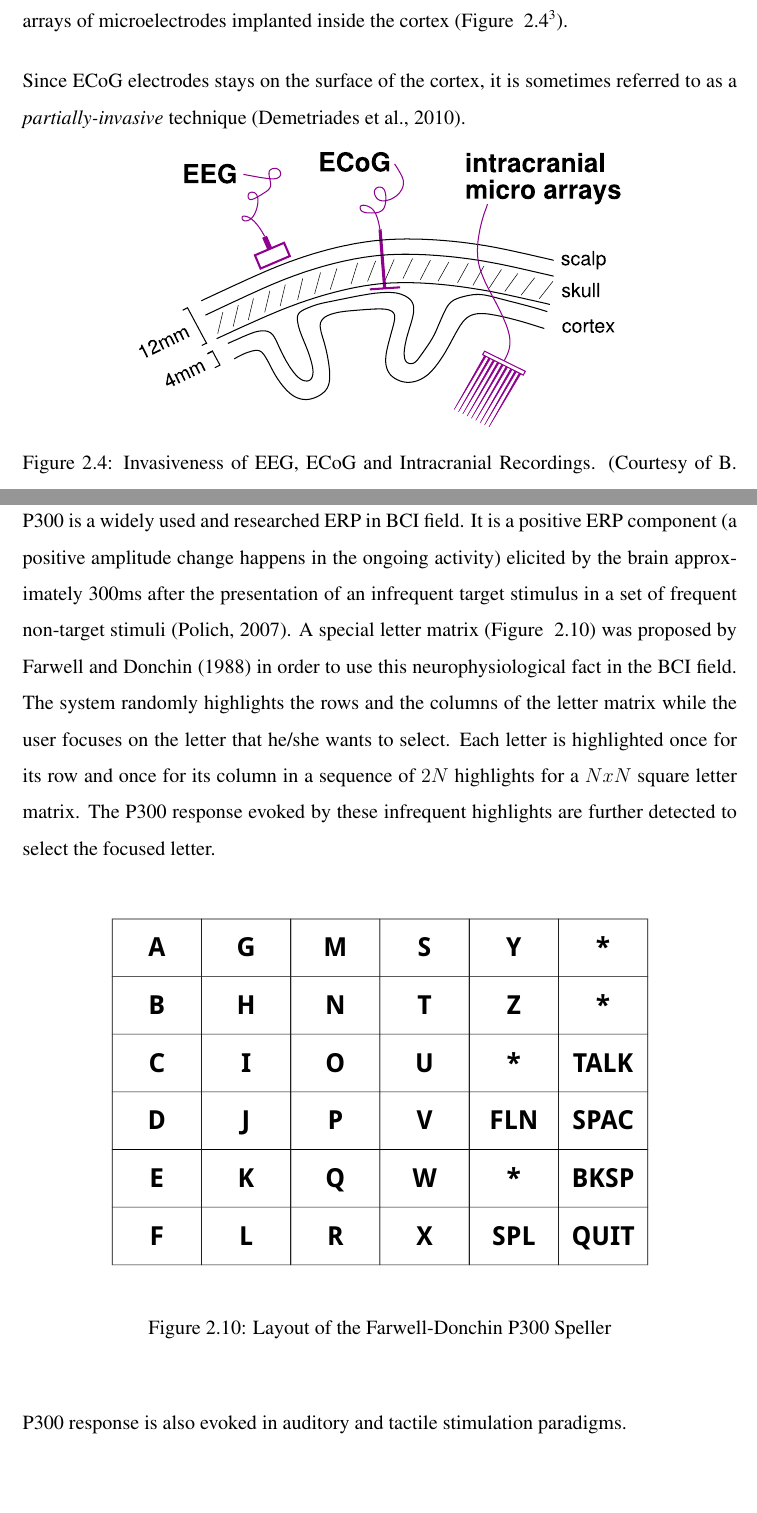
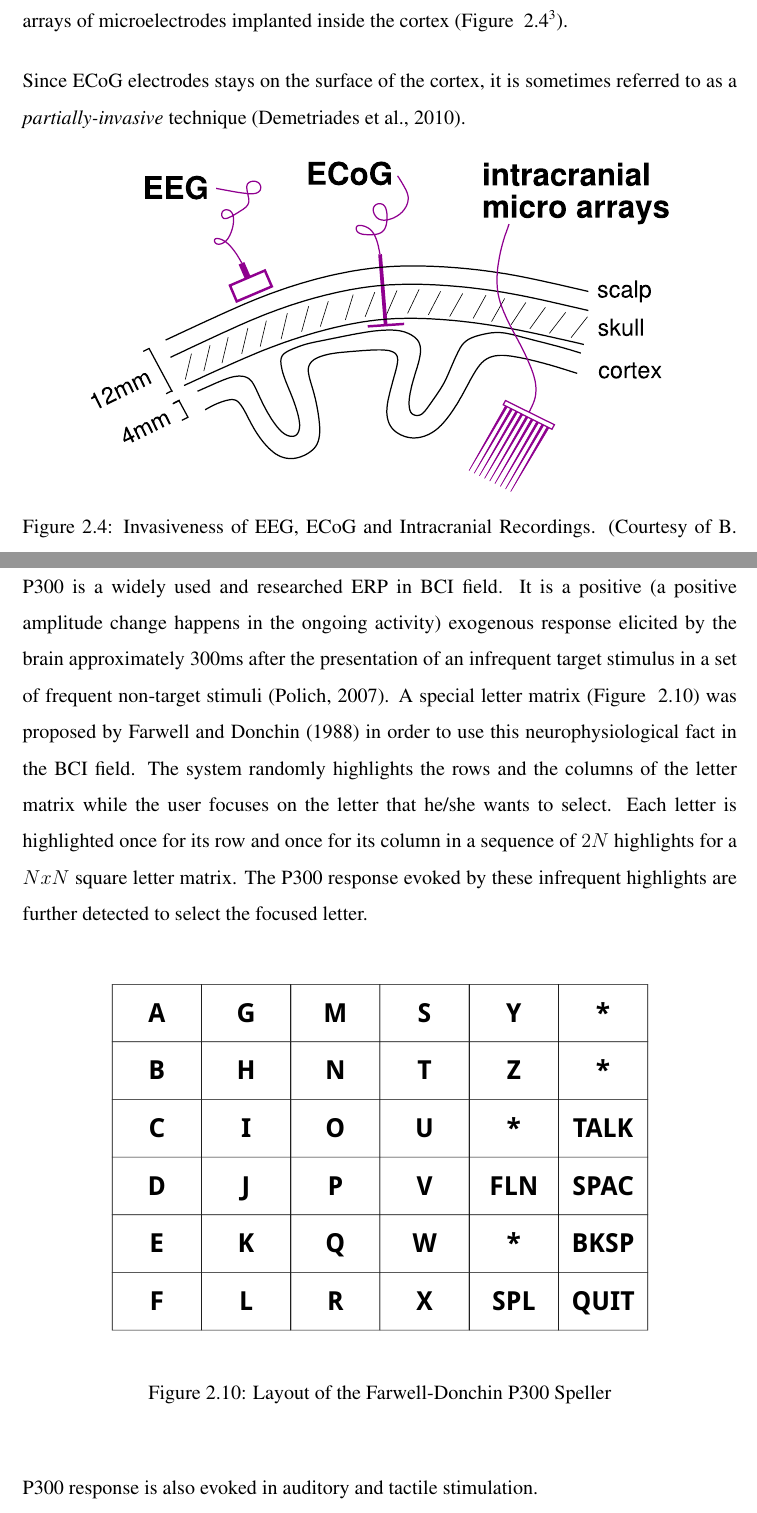
Before and after one commit to ozancaglayan/msc-thesis, a LaTeX thesis (Thesis.tex): two parts of pages 22 and 30 of 53, joined at a grey line, cut so that both start at the same text, the shorter picture padded with empty space. Compiled offline with pdfLaTeX.

Commit message:
page ending fixes and others.

```diff
--- a/Thesis.tex
+++ b/Thesis.tex
@@ -695,15 +695,16 @@ Ozan Çağlayan
     intracortical) recordings use arrays of microelectrodes implanted inside the cortex (Figure ~\ref{fig:methods_eeg_ecog}\footnote{\url{https://wiki.ml.tu-berlin.de/wiki/NT/Courses/SS13_IL_AAND}}).
 
     Since ECoG electrodes stays on the surface of the cortex, it is sometimes referred to as a
-    \emph{partially-invasive} technique \citep{demetriades_brain-machine_2010}.
-
+    \emph{partially-invasive} technique \citep{demetriades_brain-machine_2010}. \vspace*{0.2cm}
     \begin{figure}[ht]
         \centering
-        \includegraphics[scale=0.5]{images/eeg_vs_ecog}
+        \includegraphics[scale=0.6]{images/eeg_vs_ecog}
         \caption[Invasiveness of EEG, ECoG and Intracranial Recordings]{Invasiveness of EEG, ECoG and Intracranial Recordings. (Courtesy of B. Blankertz)}
         \label{fig:methods_eeg_ecog}
     \end{figure}
 }
+\newpage
+
 \mysubsubsection{Neurophysiological Origin}
 \par{
     The neurophysiological origin of the measured activity can either be electrophysiological
@@ -980,8 +982,8 @@ area of the brain. A combination of a letter and a number is further used to ide
     neural activity associated with specific cognitive events \citep{luck_introduction_2005}.
 }
 \par{
-    P300 is a widely used and researched ERP in BCI field. It is a positive ERP component (a positive
-    amplitude change happens in the ongoing activity) elicited by the brain approximately
+    P300 is a widely used and researched ERP in BCI field. It is a positive (a positive
+    amplitude change happens in the ongoing activity) exogenous response elicited by the brain approximately
     300ms after the presentation of an infrequent target stimulus in a set of frequent
     non-target stimuli \citep{polich_updating_2007}.
     A special letter matrix (Figure ~\ref{fig:p300_speller}) was proposed by \citet{farwell_talking_1988} in order to use
@@ -998,7 +1000,7 @@ area of the brain. A combination of a letter and a number is further used to ide
     \end{figure}
 }
 \par{
-    P300 response is also evoked in auditory and tactile stimulation paradigms.
+    P300 response is also evoked in auditory and tactile stimulation.
 }
 
 \mysubsubsection{Steady-State Visual Evoked Potentials}
```
Also changed, not shown: Thesis.tex (6 more changed lines).
